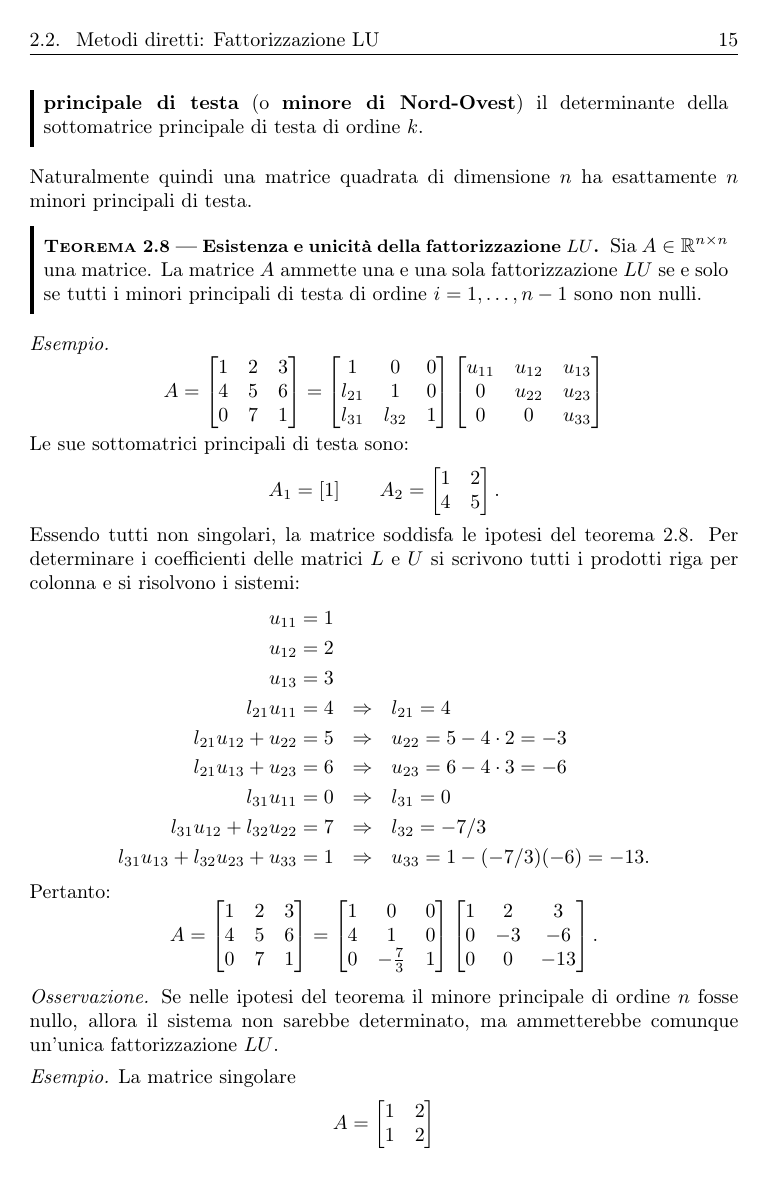
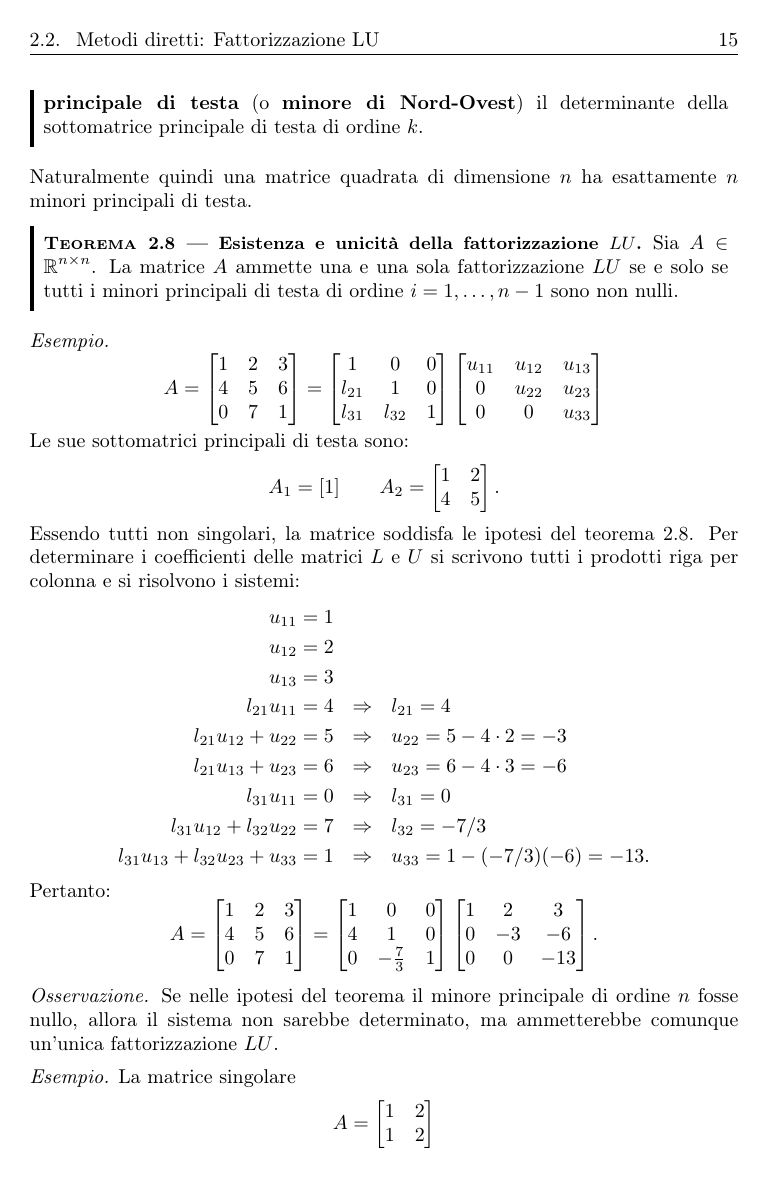
Before and after one commit to fubinitonelli/matematica-numerica, a LaTeX thesis (main.tex, which reads capitoli/02-sistemi-metodi-diretti.tex): page 23 of 178. Compiled offline with pdfLaTeX.

Commit message:
Migliora italiano

```diff
--- a/capitoli/02-sistemi-metodi-diretti.tex
+++ b/capitoli/02-sistemi-metodi-diretti.tex
@@ -253,7 +253,7 @@ Naturalmente quindi una matrice quadrata di dimensione $n$ ha esattamente $n$ mi
 \begin{theorem}
 [Esistenza e unicità della fattorizzazione $\displaystyle LU$]
 \index{fattorizzazione!LU!esistenza e unicità}
-Sia $\displaystyle A\in \mathbb{R}^{n\times n}$ una matrice. La matrice $\displaystyle A$ ammette una e una sola fattorizzazione $\displaystyle LU$ se e solo se tutti i minori principali di testa di ordine $\displaystyle i=1,\dotsc ,n-1$ sono non nulli.
+Sia $\displaystyle A\in \mathbb{R}^{n\times n}$. La matrice $\displaystyle A$ ammette una e una sola fattorizzazione $\displaystyle LU$ se e solo se tutti i minori principali di testa di ordine $\displaystyle i=1,\dotsc ,n-1$ sono non nulli.
 \label{thm:esist-unicita-LU}
 \end{theorem}
 
```
